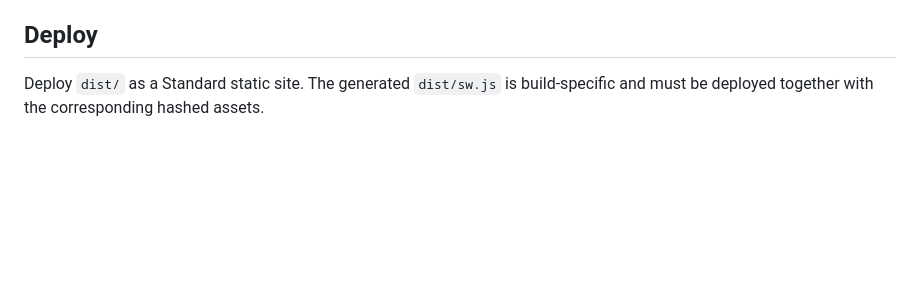
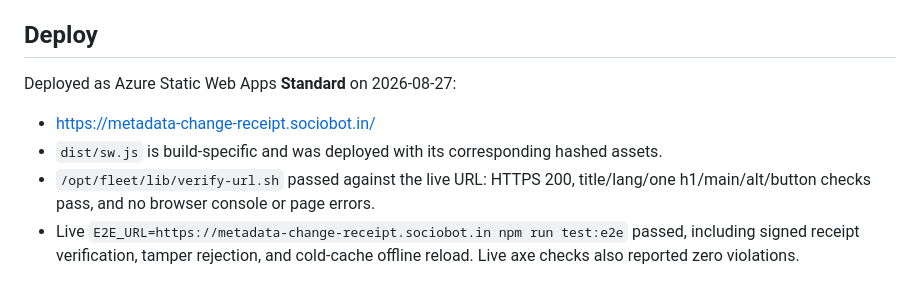
Before and after one commit to B-Divyesh/sf-metadata-change-receipt, a Markdown page: .factory/handoff.md, the part around the change. Rendered like a GitHub page; blank space fills up the shorter version.

```diff
--- a/.factory/handoff.md
+++ b/.factory/handoff.md
@@ -37,4 +37,9 @@ A11Y_URL=http://127.0.0.1:4173 npm run test:a11y
 
 ## Deploy
 
-Deploy `dist/` as a Standard static site. The generated `dist/sw.js` is build-specific and must be deployed together with the corresponding hashed assets.
+Deployed as Azure Static Web Apps **Standard** on 2026-08-27:
+
+- https://metadata-change-receipt.sociobot.in/
+- `dist/sw.js` is build-specific and was deployed with its corresponding hashed assets.
+- `/opt/fleet/lib/verify-url.sh` passed against the live URL: HTTPS 200, title/lang/one h1/main/alt/button checks pass, and no browser console or page errors.
+- Live `E2E_URL=https://metadata-change-receipt.sociobot.in npm run test:e2e` passed, including signed receipt verification, tamper rejection, and cold-cache offline reload. Live axe checks also reported zero violations.
```
